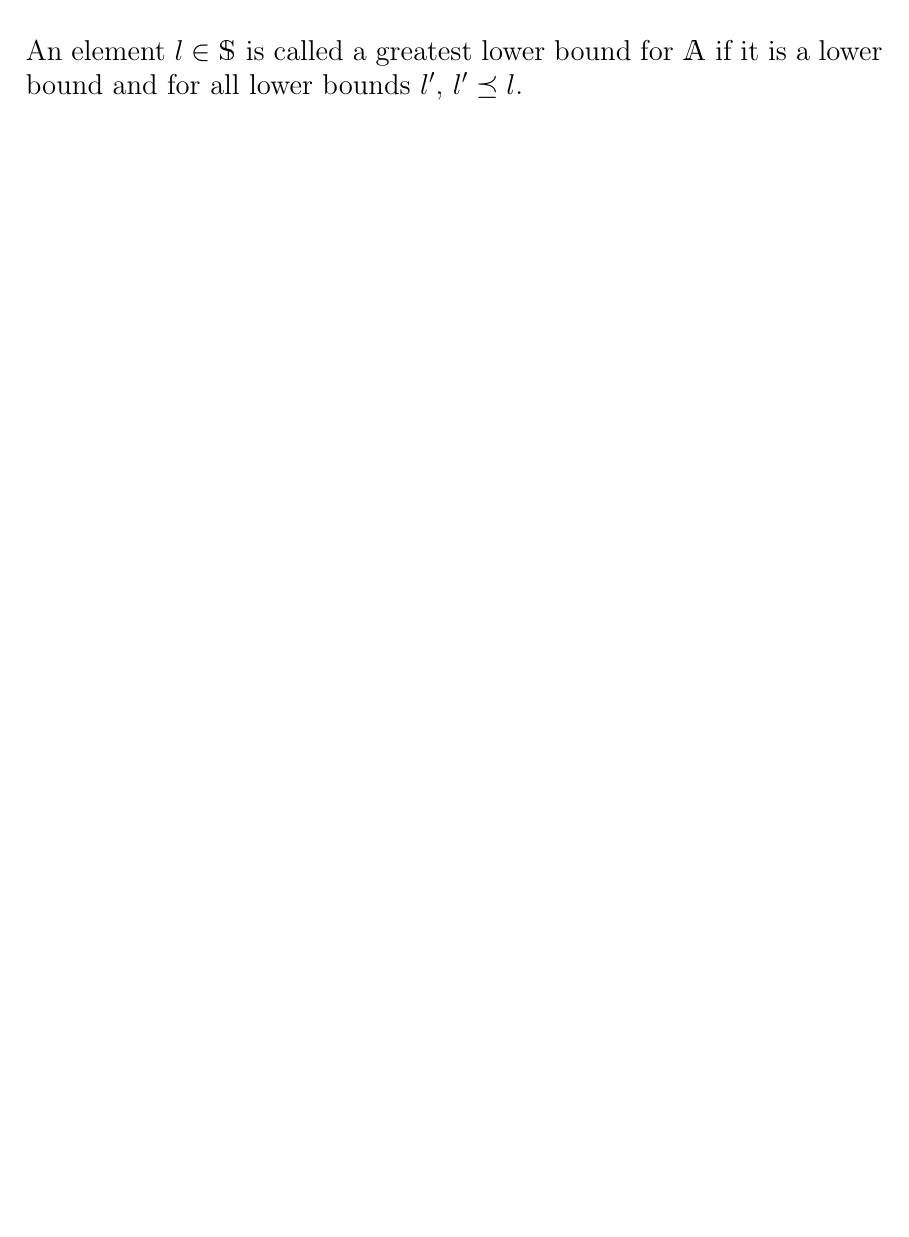
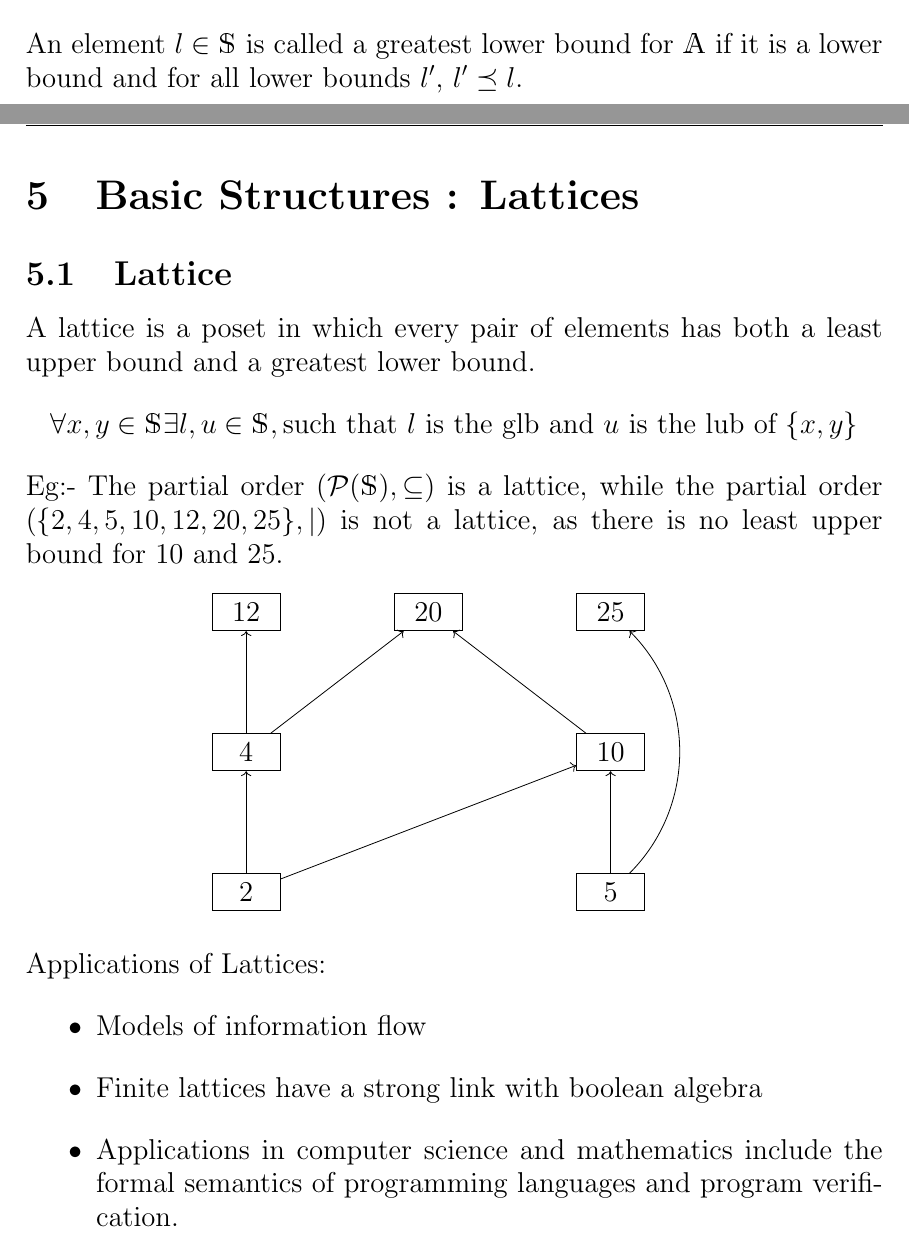
Before and after one commit to Daksh-Maahor/IITBCSENotes, a LaTeX document (Sem1/CS-105/Discrete_Structures/Discrete_Structures.tex): part of page 38 of 38 before the commit and two parts of pages 37 and 38 of 42 after it, the two joined at a grey line, cut so that both start at the same text, the shorter picture padded with empty space. Compiled offline with pdfLaTeX.

Commit message:
Updated CS-105

```diff
--- a/Sem1/CS-105/Discrete_Structures/Discrete_Structures.tex
+++ b/Sem1/CS-105/Discrete_Structures/Discrete_Structures.tex
@@ -1173,3 +1169,49 @@ An element $u \in \Sset$ is called a least upper bound for $\A$ if it is an uppe
 
 An element $l \in \Sset$ is called a greatest lower bound for $\A$ if it is a lower bound and for all lower bounds $l'$, $l' \pordereq l$.
 
+\section{Basic Structures : Lattices}
+
+\subsection{Lattice}
+A lattice is a poset in which every pair of elements has both a least upper bound and a greatest lower bound.
+\[
+    \forall x, y \in \Sset \exists l, u \in \Sset, \text{such that } l \text{ is the glb and } u \text{ is the lub of } \{x, y\}
+\]
+Eg:- The partial order $(\powerset(\Sset), \subseteq)$ is a lattice, while the partial order $(\{2, 4, 5, 10, 12, 20, 25\}, |)$ is not a lattice, as there is no least upper bound for 10 and 25.
+
+\begin{center}
+\begin{tikzpicture}[
+  every node/.style={draw, rectangle, minimum width=1.2cm, align=center},
+  node distance=1.8cm and 2cm
+]
+
+
+% Level 2
+\node (5)  {$20$};
+\node (4)  [left=of 5] {$12$};
+\node (6)  [right=of 5]{$25$};
+
+% Level 1
+\node (2)   [below left=of 5]      {$4$};
+\node (3)   [below right=of 5]{$10$};
+
+% Level 0
+\node (0) [below=of 2] {2};
+\node (1) [below=of 3] {5};
+
+% Edges
+\draw[->] (0) -- (2);
+\draw[->] (0) -- (3);
+\draw[->] (1) -- (3);
+\draw[->] (3) -- (5);
+\draw[->] (2) -- (4);
+\draw[->] (2) -- (5);
+\draw[->] (1) to[out=45, in=-45] (6);
+
+\end{tikzpicture}
+\end{center}
+Applications of Lattices:
+\begin{itemize}
+    \item Models of information flow
+    \item Finite lattices have a strong link with boolean algebra
+    \item Applications in computer science and mathematics include the formal semantics of programming languages and program verification.
+\end{itemize}
```
Also changed, not shown: Sem1/CS-105/Discrete_Structures/Discrete_Structures.pdf, Sem1/CS-105/Discrete_Structures/Discrete_Structures.tex (78 more changed lines).
